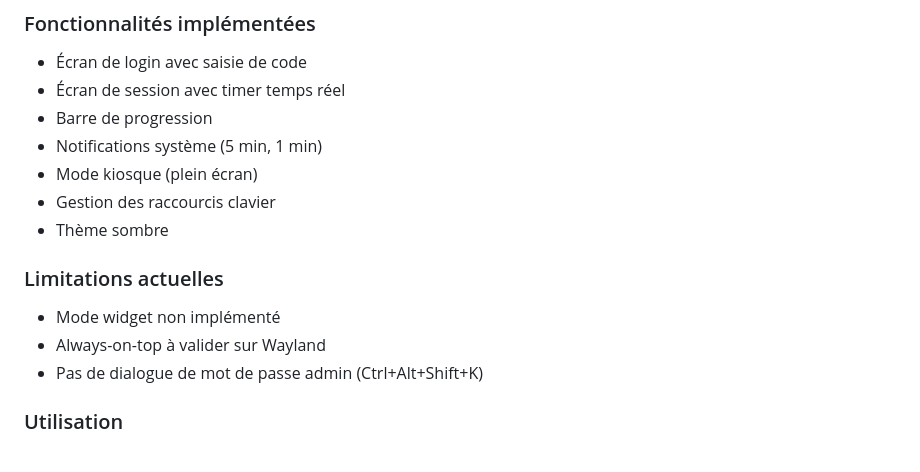
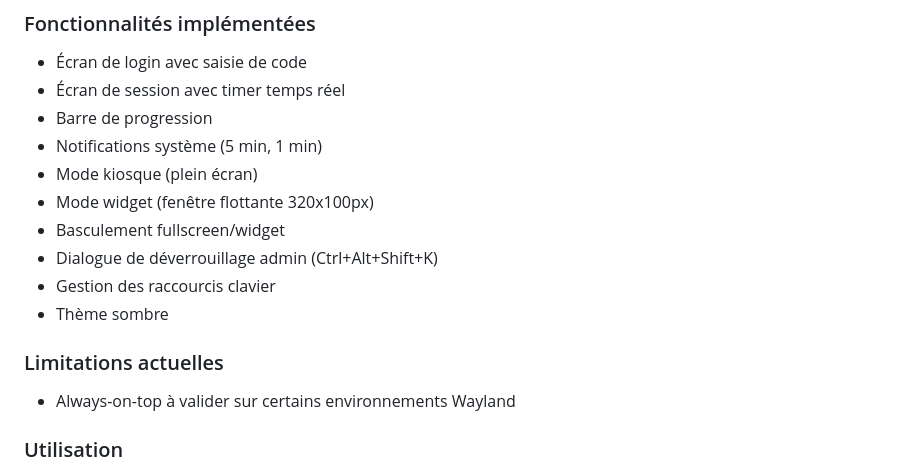
Before and after one commit to soubeek/epn-solutions, a Markdown page: docs/installation-client-linux.md, the part around the change. Rendered like a GitHub page.

Commit message:
Update Iced client documentation
- Add widget mode and admin unlock to features list
- Remove outdated limitations

🤖 Generated with [Claude Code](https://claude.com/claude-code)

Co-Authored-By: Claude <noreply@anthropic.com>

```diff
--- a/docs/installation-client-linux.md
+++ b/docs/installation-client-linux.md
@@ -630,14 +630,15 @@ Le binaire sera dans `target/release/epn-client-iced`.
 - Barre de progression
 - Notifications système (5 min, 1 min)
 - Mode kiosque (plein écran)
+- Mode widget (fenêtre flottante 320x100px)
+- Basculement fullscreen/widget
+- Dialogue de déverrouillage admin (Ctrl+Alt+Shift+K)
 - Gestion des raccourcis clavier
 - Thème sombre
 
 ### Limitations actuelles
 
-- Mode widget non implémenté
-- Always-on-top à valider sur Wayland
-- Pas de dialogue de mot de passe admin (Ctrl+Alt+Shift+K)
+- Always-on-top à valider sur certains environnements Wayland
 
 ### Utilisation
 
```
